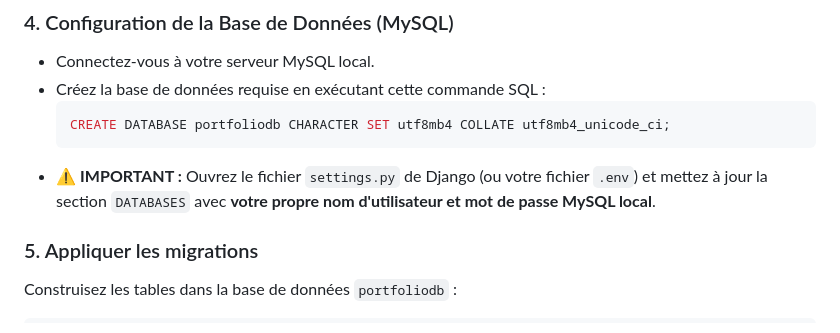
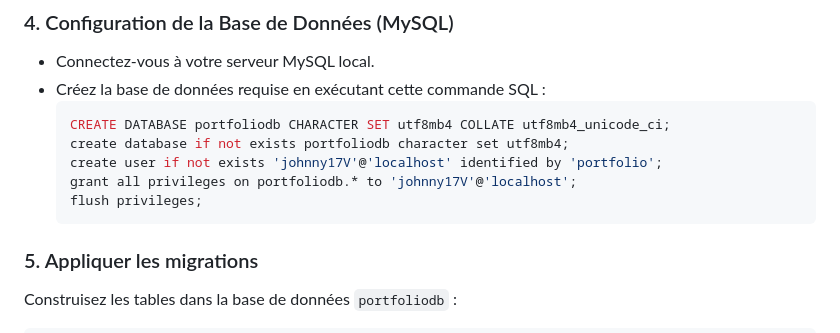
Before and after one commit to Johnny17V/projetPortfolio, a Markdown page: README.md, the part around the change. GitHub-like rendering.

````diff
--- a/README.md
+++ b/README.md
@@ -57,8 +57,12 @@ pip install -r requirements.txt
 - Créez la base de données requise en exécutant cette commande SQL :
   ```sql
   CREATE DATABASE portfoliodb CHARACTER SET utf8mb4 COLLATE utf8mb4_unicode_ci;
+  create database if not exists portfoliodb character set utf8mb4;
+  create user if not exists 'johnny17V'@'localhost' identified by 'portfolio';
+  grant all privileges on portfoliodb.* to 'johnny17V'@'localhost';
+  flush privileges;
   ```
-- ⚠️ **IMPORTANT :** Ouvrez le fichier `settings.py` de Django (ou votre fichier `.env`) et mettez à jour la section `DATABASES` avec **votre propre nom d'utilisateur et mot de passe MySQL local**.
+
 
 ### 5. Appliquer les migrations
 Construisez les tables dans la base de données `portfoliodb` :
````
